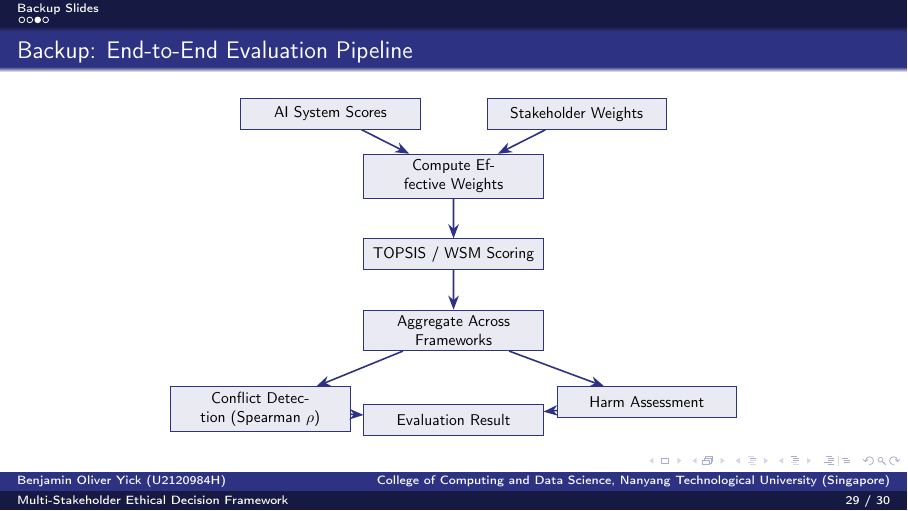
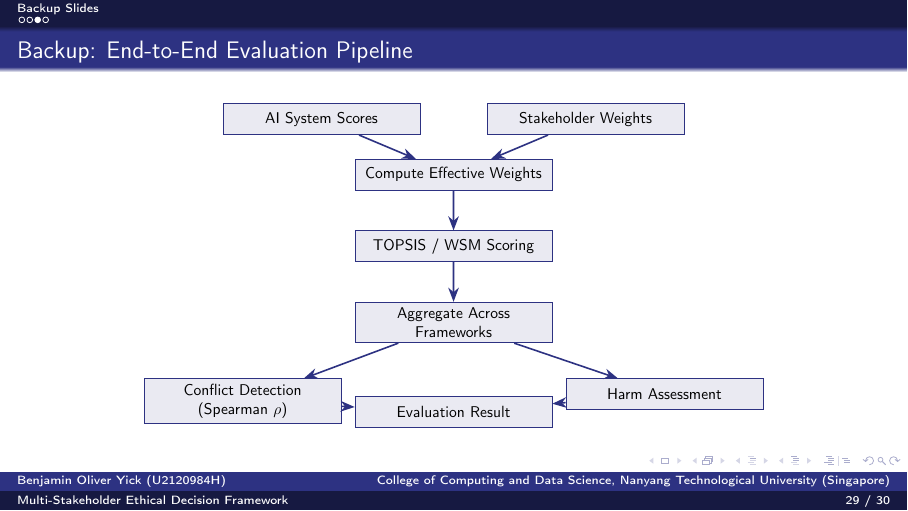
Before and after one commit to benjaminyjr17/ccds25-0582-medf, LaTeX slides (thesis/slides/slide.tex): page 29 of 30. Compiled offline with pdfLaTeX.

Commit message:
fix(slides): v3 visual polish — single-line title, pipeline diagram cleanup
Co-Authored-By: Claude Opus 4.6 (1M context) <noreply@anthropic.com>

```diff
--- a/thesis/slides/slide.tex
+++ b/thesis/slides/slide.tex
@@ -20,7 +20,7 @@
 
 \author{Benjamin Oliver Yick (U2120984H)}
 \title[Multi-Stakeholder Ethical Decision Framework]{%
-  {\fontsize{19}{23}\selectfont Multi-Stakeholder Ethical Decision-Making Frameworks for AI Systems}}
+  \resizebox{0.95\textwidth}{!}{Multi-Stakeholder Ethical Decision-Making Frameworks for AI Systems}}
 \subtitle{CCDS25-0582 Final-Year Project}
 \institute{College of Computing and Data Science, Nanyang Technological University (Singapore)}
 \date{Academic Year 2025/2026}
@@ -122,7 +122,7 @@
     \centering
     \begin{tikzpicture}[scale=0.78, transform shape,
         node distance=0.9cm,
-        block/.style={rectangle, draw=ntu-blue, fill=ntu-blue!10, text width=3.8cm, minimum height=0.7cm, align=center, font=\small},
+        block/.style={rectangle, draw=ntu-blue, fill=ntu-blue!10, text width=4.2cm, minimum height=0.7cm, align=center, font=\small},
         arrow/.style={-{Stealth[length=2.5mm]}, thick, ntu-blue}
     ]
         \node[block] (input1) {AI System Scores};
@@ -130,7 +130,7 @@
         \node[block, below=of $(input1)!0.5!(input2)$] (ew) {Compute Effective Weights};
         \node[block, below=of ew] (score) {TOPSIS / WSM Scoring};
         \node[block, below=of score] (agg) {Aggregate Across Frameworks};
-        \node[block, below left=0.8cm and 0.3cm of agg] (conflict) {Conflict Detection (Spearman $\rho$)};
+        \node[block, below left=0.8cm and 0.3cm of agg] (conflict) {Conflict Detection\\(Spearman $\rho$)};
         \node[block, below right=0.8cm and 0.3cm of agg] (harm) {Harm Assessment};
         \node[block, below=1.2cm of agg] (result) {Evaluation Result};
 
```
Also changed, not shown: thesis/slides/CCDS25-0582_FYP_Final_Slides_Yick_Benjamin_Oliver.pdf, thesis/slides/slide.pdf.
